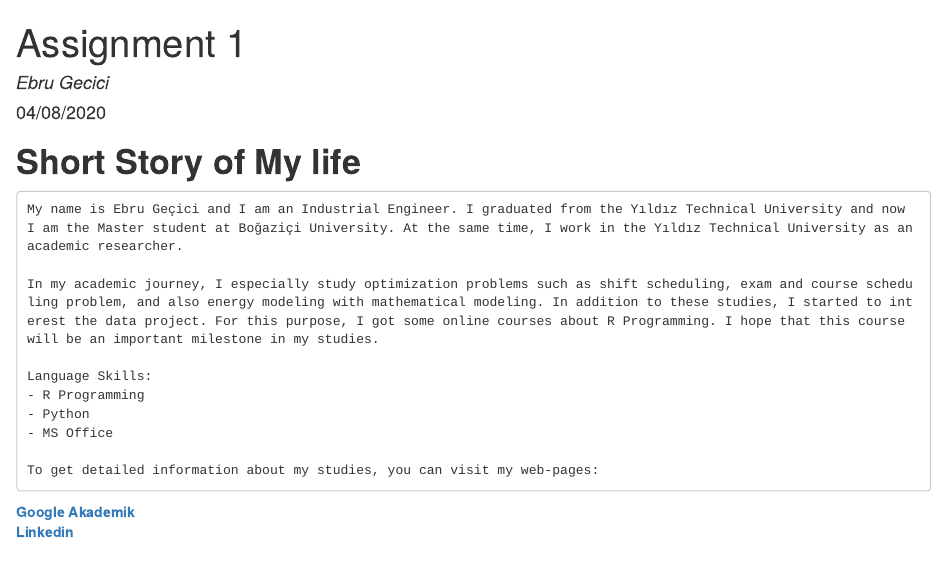
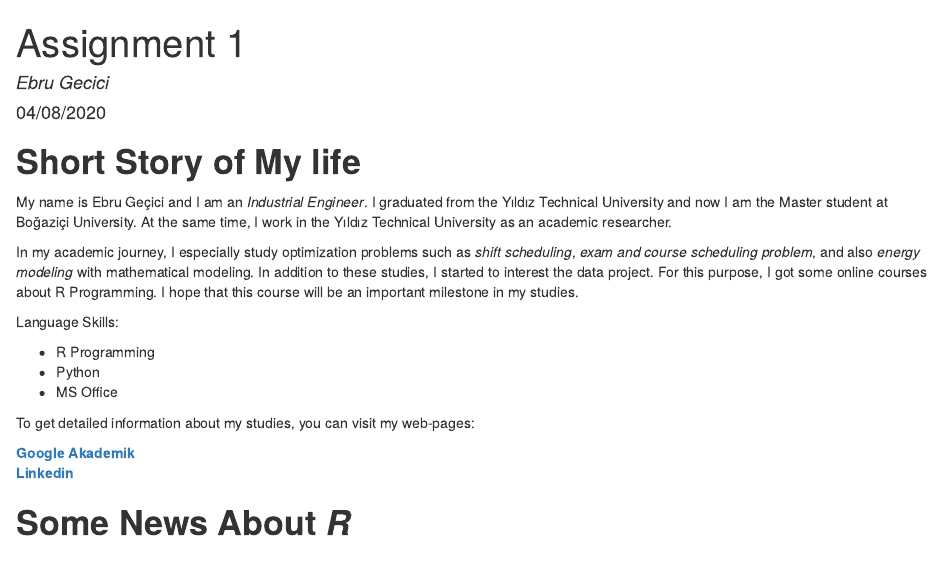
Before and after one commit to EbruGecici/boun01-EbruGecici, an R Markdown document (Introduction.Rmd): the page in a window 1100 px wide, from its top. The pictures show the output file Introduction.html that the author committed with the source, opened offline.

Commit message:
assignment 1 - v4

````diff
--- a/Introduction.Rmd
+++ b/Introduction.Rmd
@@ -10,18 +10,19 @@ knitr::opts_chunk$set(echo = TRUE)
 ```
 
 # **Short Story of My life**
-```
-My name is Ebru Geçici and I am an Industrial Engineer. I graduated from the Yıldız Technical University and now I am the Master student at Boğaziçi University. At the same time, I work in the Yıldız Technical University as an academic researcher.
 
-In my academic journey, I especially study optimization problems such as shift scheduling, exam and course scheduling problem, and also energy modeling with mathematical modeling. In addition to these studies, I started to interest the data project. For this purpose, I got some online courses about R Programming. I hope that this course will be an important milestone in my studies.
+My name is Ebru Geçici and I am an *Industrial Engineer*. I graduated from the Yıldız Technical University and now I am the Master student at Boğaziçi University. At the same time, I work in the Yıldız Technical University as an academic researcher.
+
+In my academic journey, I especially study optimization problems such as *shift scheduling*, *exam and course scheduling problem*, and also *energy modeling* with mathematical modeling. In addition to these studies, I started to interest the data project. For this purpose, I got some online courses about R Programming. I hope that this course will be an important milestone in my studies.
 
 Language Skills:
+
 - R Programming
 - Python
 - MS Office
 
 To get detailed information about my studies, you can visit my web-pages:
-```
+
 [**Google Akademik**](https://scholar.google.com/citations?hl=tr&user=t_fx7jwAAAAJ)
 [**Linkedin**](https://tr.linkedin.com/in/ebrugecici)
 
````
Also changed, not shown: Introduction.html.
